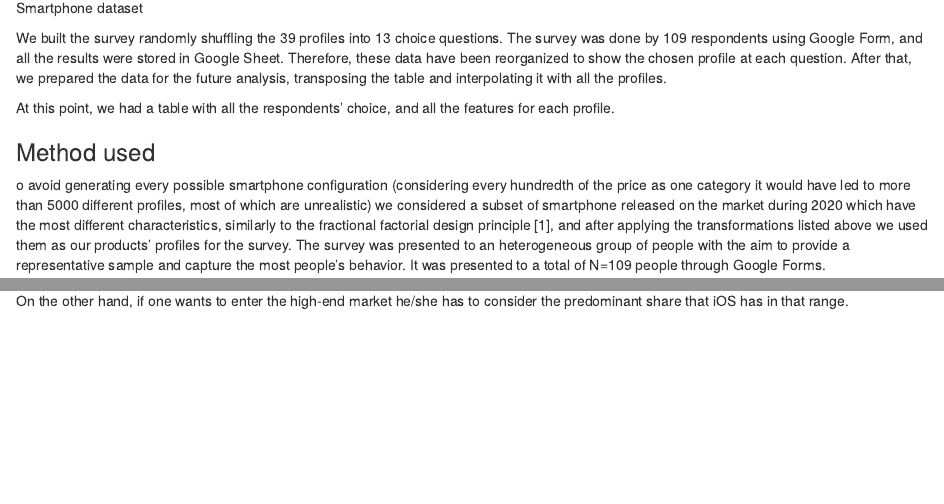
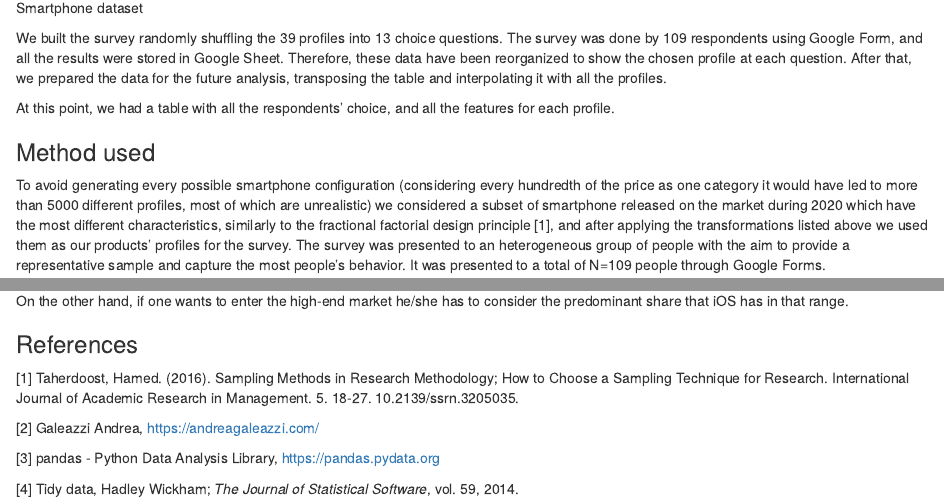
Before and after one commit to Fodark/lcba-project, an R Markdown document (report.Rmd): the page in a window 1100 px wide, from 1870 px down, and a second part further down, joined at a grey line. The pictures show the output file report.html that the author committed with the source, opened offline.

Commit message:
add references

```diff
--- a/report.Rmd
+++ b/report.Rmd
@@ -42,7 +42,7 @@ At this point, we had a table with all the respondents’ choice, and all the fe
 
 ### Method used
 
-o avoid generating every possible smartphone configuration (considering every hundredth of the price as one category it would have led to more than 5000 different profiles, most of which are unrealistic) we considered a subset of smartphone released on the market during 2020 which have the most different characteristics, similarly to the fractional factorial design principle [1], and after applying the transformations listed above we used them as our products' profiles for the survey.
+To avoid generating every possible smartphone configuration (considering every hundredth of the price as one category it would have led to more than 5000 different profiles, most of which are unrealistic) we considered a subset of smartphone released on the market during 2020 which have the most different characteristics, similarly to the fractional factorial design principle [1], and after applying the transformations listed above we used them as our products' profiles for the survey.
 The survey was presented to an heterogeneous group of people with the aim to provide a representative sample and capture the most people's behavior. It was presented to a total of N=109 people through Google Forms.
 
 ### Data preprocessing
@@ -466,3 +466,13 @@ We know that from a technological point of view the advantages of iOS is the opt
 From a managerial point of view our results suggest that the range where investments should be made is the medium to medium-low, and particular attention should be put into the quality/price ratio, with an eye on a good amount of RAM and storage, and good display and battery.
 
 On the other hand, if one wants to enter the high-end market he/she has to consider the predominant share that iOS has in that range.
+
+### References
+
+[1] Taherdoost, Hamed. (2016). Sampling Methods in Research Methodology; How to Choose a Sampling Technique for Research. International Journal of Academic Research in Management. 5. 18-27. 10.2139/ssrn.3205035.
+
+[2] Galeazzi Andrea, https://andreagaleazzi.com/
+
+[3] pandas - Python Data Analysis Library, https://pandas.pydata.org
+
+[4] Tidy data, Hadley Wickham; *The Journal of Statistical Software*, vol. 59, 2014.
```
Also changed, not shown: report.html.
